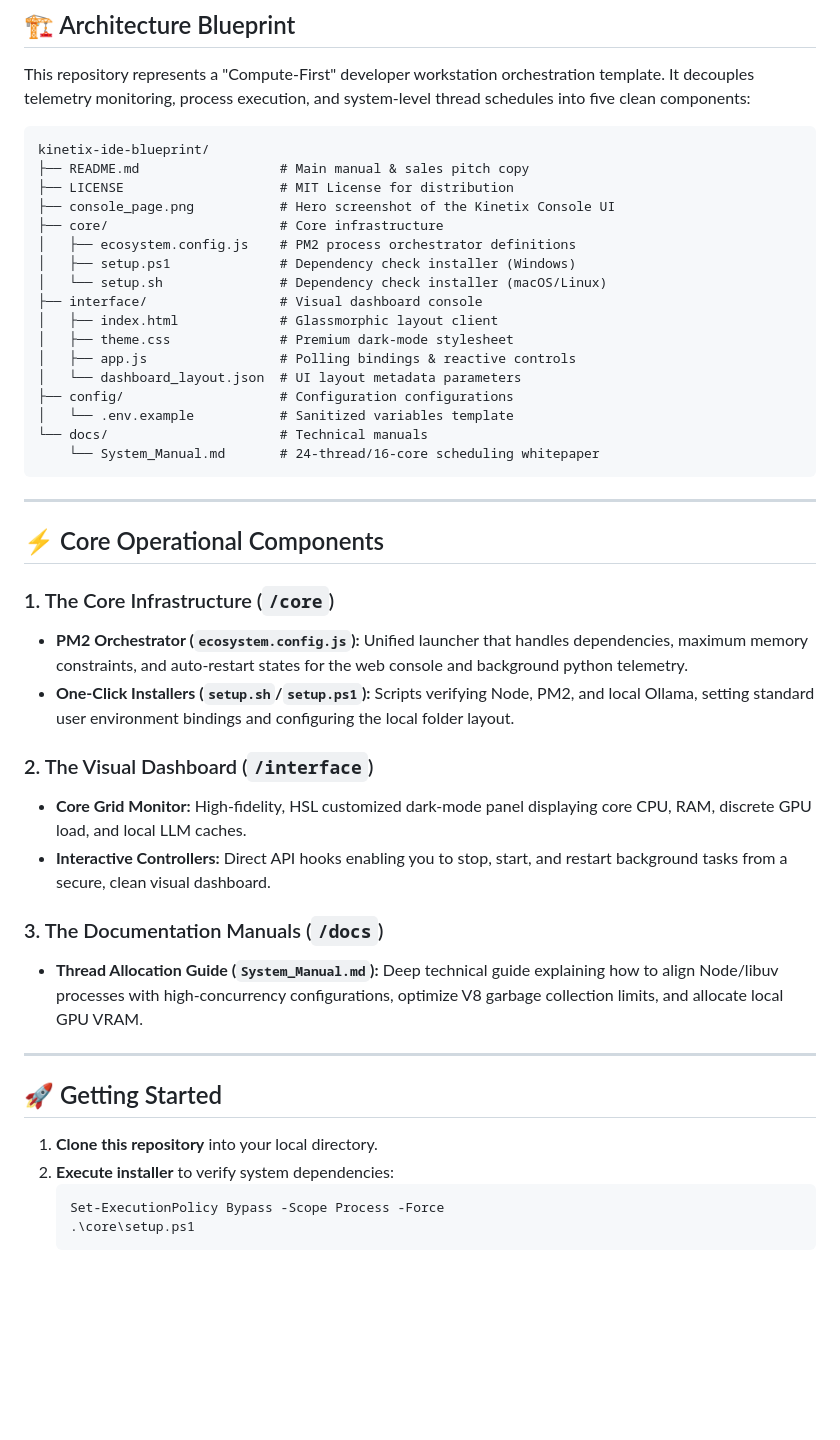
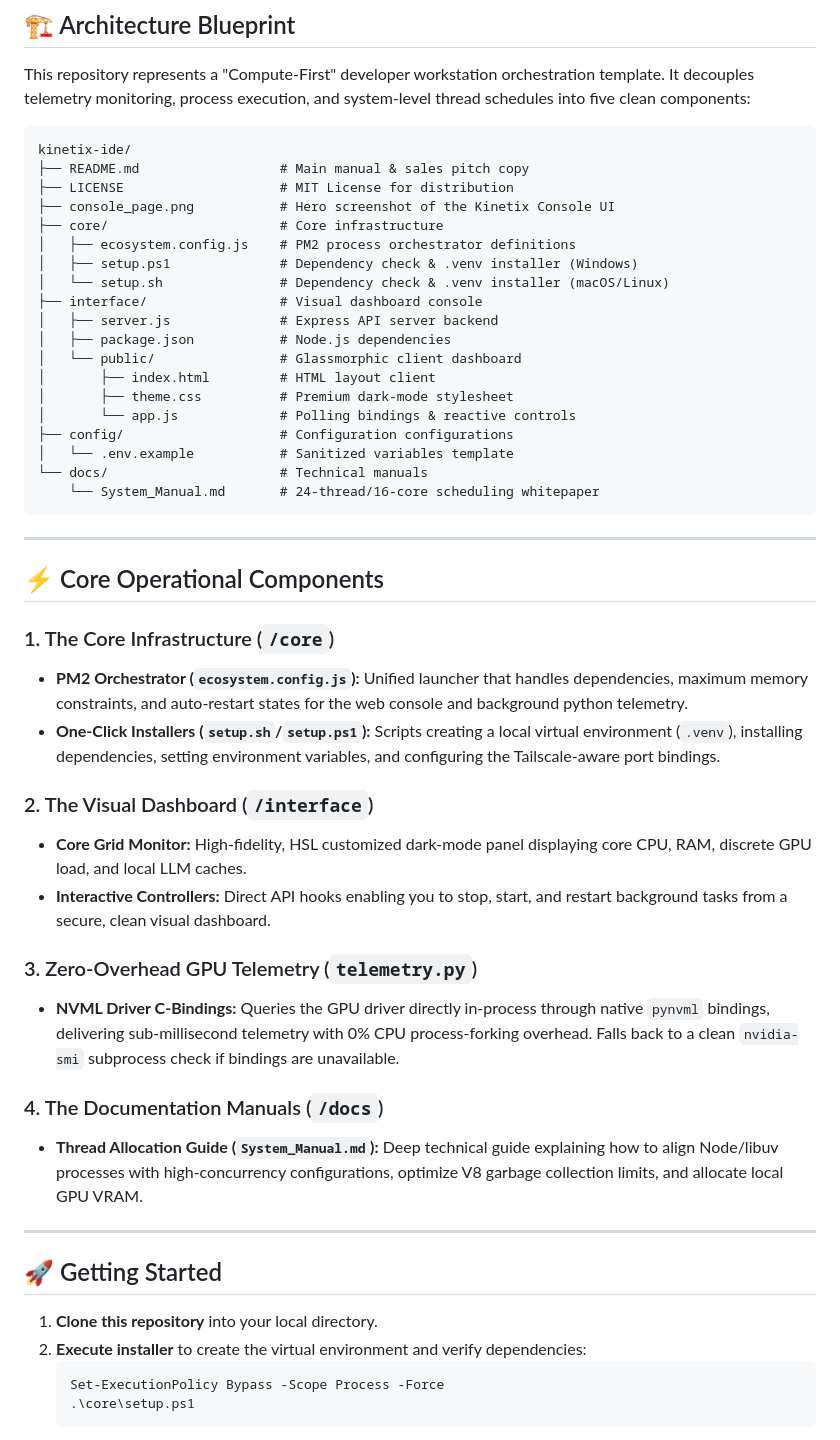
Before and after one commit to eusoro-stack/kinetix-ide, a Markdown page: README.md, the part around the change. Rendered like a GitHub page; blank space fills up the shorter version.

Commit message:
docs: polish README.md to describe actual project structure, local .venv environment, and zero-overhead native NVML telemetry

````diff
--- a/README.md
+++ b/README.md
@@ -19,19 +19,21 @@ Stop managing the machine. Start building the future.
 This repository represents a "Compute-First" developer workstation orchestration template. It decouples telemetry monitoring, process execution, and system-level thread schedules into five clean components:
 
 ```
-kinetix-ide-blueprint/
+kinetix-ide/
 ├── README.md                  # Main manual & sales pitch copy
 ├── LICENSE                    # MIT License for distribution
 ├── console_page.png           # Hero screenshot of the Kinetix Console UI
 ├── core/                      # Core infrastructure
 │   ├── ecosystem.config.js    # PM2 process orchestrator definitions
-│   ├── setup.ps1              # Dependency check installer (Windows)
-│   └── setup.sh               # Dependency check installer (macOS/Linux)
+│   ├── setup.ps1              # Dependency check & .venv installer (Windows)
+│   └── setup.sh               # Dependency check & .venv installer (macOS/Linux)
 ├── interface/                 # Visual dashboard console
-│   ├── index.html             # Glassmorphic layout client
-│   ├── theme.css              # Premium dark-mode stylesheet
-│   ├── app.js                 # Polling bindings & reactive controls
-│   └── dashboard_layout.json  # UI layout metadata parameters
+│   ├── server.js              # Express API server backend
+│   ├── package.json           # Node.js dependencies
+│   └── public/                # Glassmorphic client dashboard
+│       ├── index.html         # HTML layout client
+│       ├── theme.css          # Premium dark-mode stylesheet
+│       └── app.js             # Polling bindings & reactive controls
 ├── config/                    # Configuration configurations
 │   └── .env.example           # Sanitized variables template
 └── docs/                      # Technical manuals
@@ -44,13 +46,16 @@ kinetix-ide-blueprint/
 
 ### 1. The Core Infrastructure (`/core`)
 *   **PM2 Orchestrator (`ecosystem.config.js`):** Unified launcher that handles dependencies, maximum memory constraints, and auto-restart states for the web console and background python telemetry.
-*   **One-Click Installers (`setup.sh`/`setup.ps1`):** Scripts verifying Node, PM2, and local Ollama, setting standard user environment bindings and configuring the local folder layout.
+*   **One-Click Installers (`setup.sh`/`setup.ps1`):** Scripts creating a local virtual environment (`.venv`), installing dependencies, setting environment variables, and configuring the Tailscale-aware port bindings.
 
 ### 2. The Visual Dashboard (`/interface`)
 *   **Core Grid Monitor:** High-fidelity, HSL customized dark-mode panel displaying core CPU, RAM, discrete GPU load, and local LLM caches.
 *   **Interactive Controllers:** Direct API hooks enabling you to stop, start, and restart background tasks from a secure, clean visual dashboard.
 
-### 3. The Documentation Manuals (`/docs`)
+### 3. Zero-Overhead GPU Telemetry (`telemetry.py`)
+*   **NVML Driver C-Bindings:** Queries the GPU driver directly in-process through native `pynvml` bindings, delivering sub-millisecond telemetry with 0% CPU process-forking overhead. Falls back to a clean `nvidia-smi` subprocess check if bindings are unavailable.
+
+### 4. The Documentation Manuals (`/docs`)
 *   **Thread Allocation Guide (`System_Manual.md`):** Deep technical guide explaining how to align Node/libuv processes with high-concurrency configurations, optimize V8 garbage collection limits, and allocate local GPU VRAM.
 
 ---
@@ -58,7 +63,7 @@ kinetix-ide-blueprint/
 ## 🚀 Getting Started
 
 1. **Clone this repository** into your local directory.
-2. **Execute installer** to verify system dependencies:
+2. **Execute installer** to create the virtual environment and verify dependencies:
    ```powershell
    Set-ExecutionPolicy Bypass -Scope Process -Force
    .\core\setup.ps1
````
